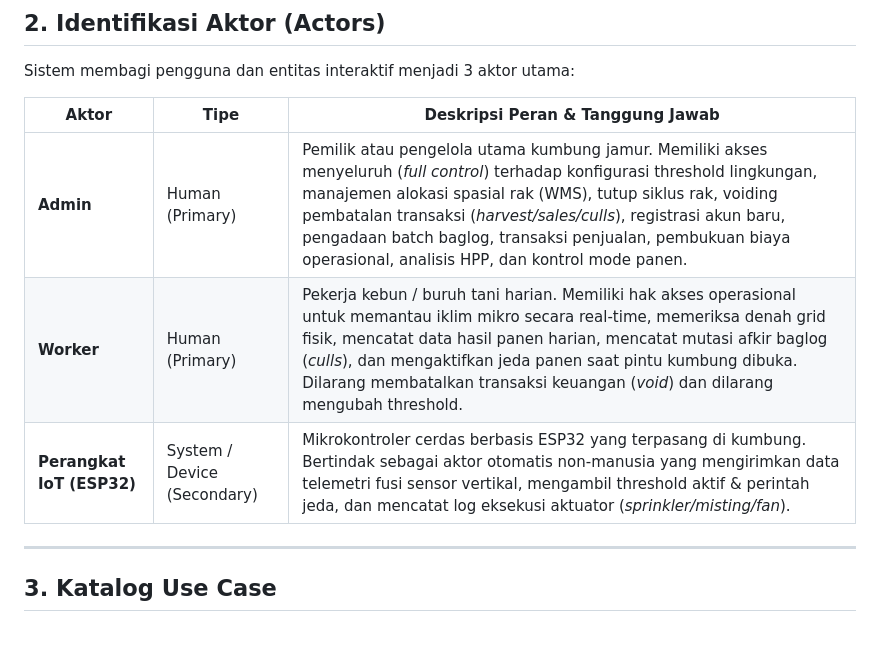
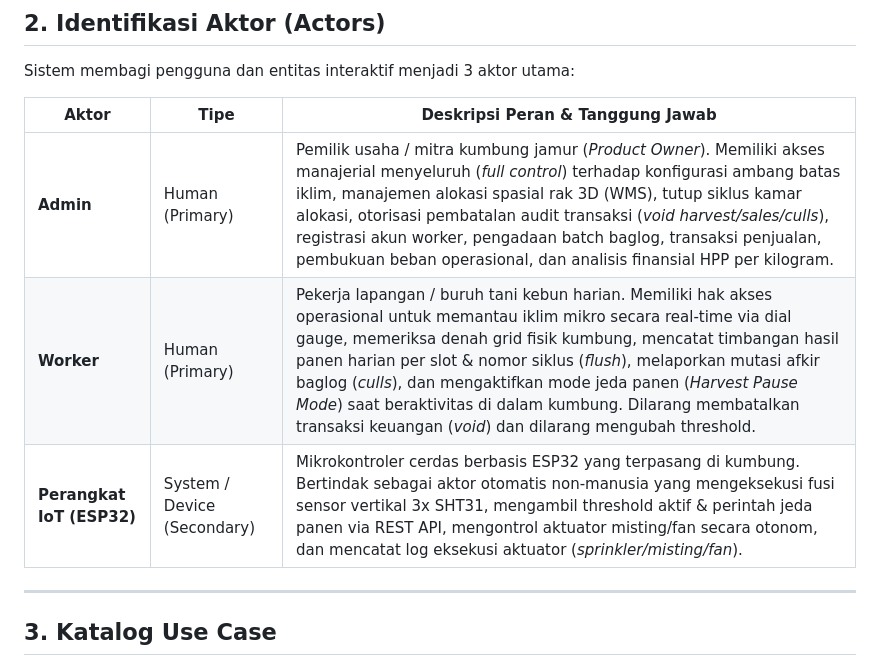
Before and after one commit to Kaz0342/TA, a Markdown page: docs/arsitektur/use_case.md, the part around the change. Rendered like a GitHub page; blank space fills up the shorter version.

```diff
--- a/docs/arsitektur/use_case.md
+++ b/docs/arsitektur/use_case.md
@@ -21,9 +21,9 @@ Sistem membagi pengguna dan entitas interaktif menjadi 3 aktor utama:
 
 | Aktor | Tipe | Deskripsi Peran & Tanggung Jawab |
 |---|---|---|
-| **Admin** | Human (Primary) | Pemilik atau pengelola utama kumbung jamur. Memiliki akses menyeluruh (*full control*) terhadap konfigurasi threshold lingkungan, manajemen alokasi spasial rak (WMS), tutup siklus rak, voiding pembatalan transaksi (*harvest/sales/culls*), registrasi akun baru, pengadaan batch baglog, transaksi penjualan, pembukuan biaya operasional, analisis HPP, dan kontrol mode panen. |
-| **Worker** | Human (Primary) | Pekerja kebun / buruh tani harian. Memiliki hak akses operasional untuk memantau iklim mikro secara real-time, memeriksa denah grid fisik, mencatat data hasil panen harian, mencatat mutasi afkir baglog (*culls*), dan mengaktifkan jeda panen saat pintu kumbung dibuka. Dilarang membatalkan transaksi keuangan (*void*) dan dilarang mengubah threshold. |
-| **Perangkat IoT (ESP32)** | System / Device (Secondary) | Mikrokontroler cerdas berbasis ESP32 yang terpasang di kumbung. Bertindak sebagai aktor otomatis non-manusia yang mengirimkan data telemetri fusi sensor vertikal, mengambil threshold aktif & perintah jeda, dan mencatat log eksekusi aktuator (*sprinkler/misting/fan*). |
+| **Admin** | Human (Primary) | Pemilik usaha / mitra kumbung jamur (*Product Owner*). Memiliki akses manajerial menyeluruh (*full control*) terhadap konfigurasi ambang batas iklim, manajemen alokasi spasial rak 3D (WMS), tutup siklus kamar alokasi, otorisasi pembatalan audit transaksi (*void harvest/sales/culls*), registrasi akun worker, pengadaan batch baglog, transaksi penjualan, pembukuan beban operasional, dan analisis finansial HPP per kilogram. |
+| **Worker** | Human (Primary) | Pekerja lapangan / buruh tani kebun harian. Memiliki hak akses operasional untuk memantau iklim mikro secara real-time via dial gauge, memeriksa denah grid fisik kumbung, mencatat timbangan hasil panen harian per slot & nomor siklus (*flush*), melaporkan mutasi afkir baglog (*culls*), dan mengaktifkan mode jeda panen (*Harvest Pause Mode*) saat beraktivitas di dalam kumbung. Dilarang membatalkan transaksi keuangan (*void*) dan dilarang mengubah threshold. |
+| **Perangkat IoT (ESP32)** | System / Device (Secondary) | Mikrokontroler cerdas berbasis ESP32 yang terpasang di kumbung. Bertindak sebagai aktor otomatis non-manusia yang mengeksekusi fusi sensor vertikal 3x SHT31, mengambil threshold aktif & perintah jeda panen via REST API, mengontrol aktuator misting/fan secara otonom, dan mencatat log eksekusi aktuator (*sprinkler/misting/fan*). |
 
 ---
 
```
Also changed, not shown: docs/arsitektur/PRD.md (+21 -13 lines).
